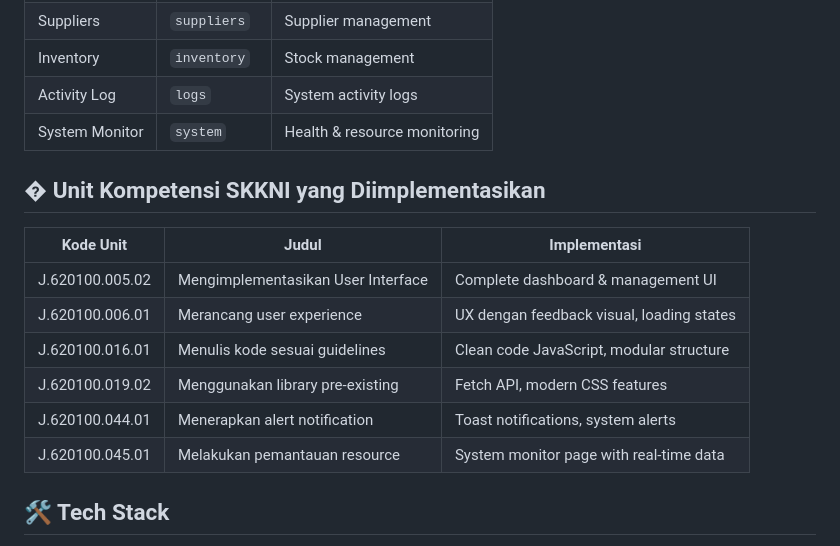
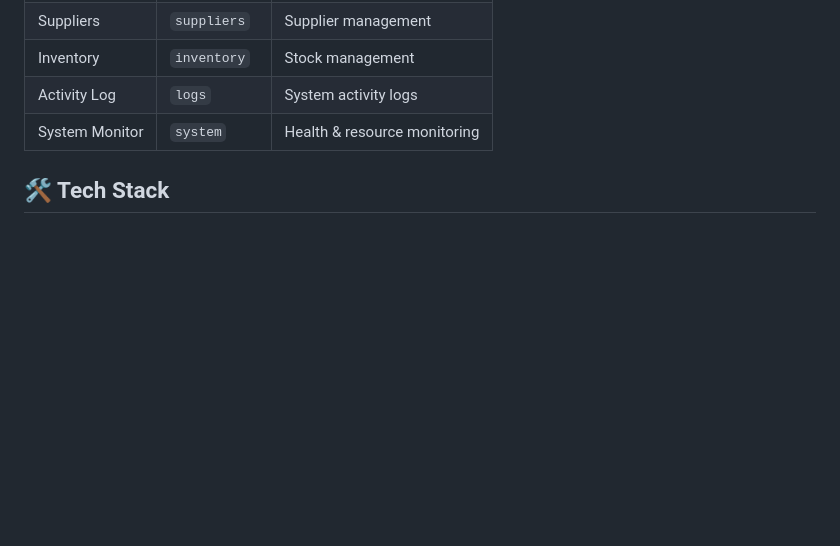
Before and after one commit to inventory-system-uH5O7zfBrapFRanu/frontend, a Markdown page: README.md, the part around the change. Drawn GitHub-style; blank space fills up the shorter version.

```diff
--- a/README.md
+++ b/README.md
@@ -214,17 +214,6 @@ systemApi.getMetrics()
 | Activity Log | `logs` | System activity logs |
 | System Monitor | `system` | Health & resource monitoring |
 
-## � Unit Kompetensi SKKNI yang Diimplementasikan
-
-| Kode Unit | Judul | Implementasi |
-|-----------|-------|--------------|
-| J.620100.005.02 | Mengimplementasikan User Interface | Complete dashboard & management UI |
-| J.620100.006.01 | Merancang user experience | UX dengan feedback visual, loading states |
-| J.620100.016.01 | Menulis kode sesuai guidelines | Clean code JavaScript, modular structure |
-| J.620100.019.02 | Menggunakan library pre-existing | Fetch API, modern CSS features |
-| J.620100.044.01 | Menerapkan alert notification | Toast notifications, system alerts |
-| J.620100.045.01 | Melakukan pemantauan resource | System monitor page with real-time data |
-
 ## 🛠️ Tech Stack
 
 - **HTML5**: Semantic markup
```
